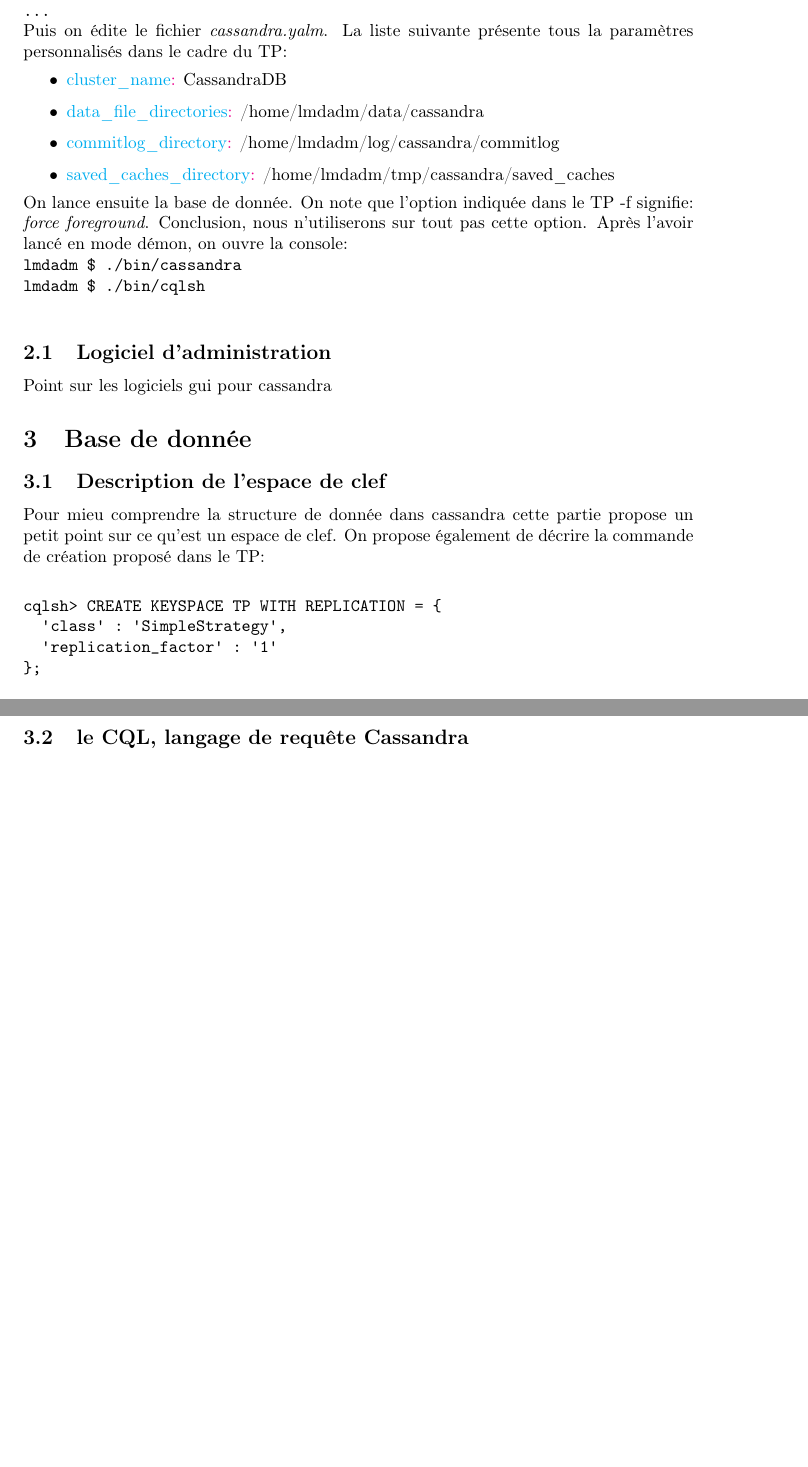
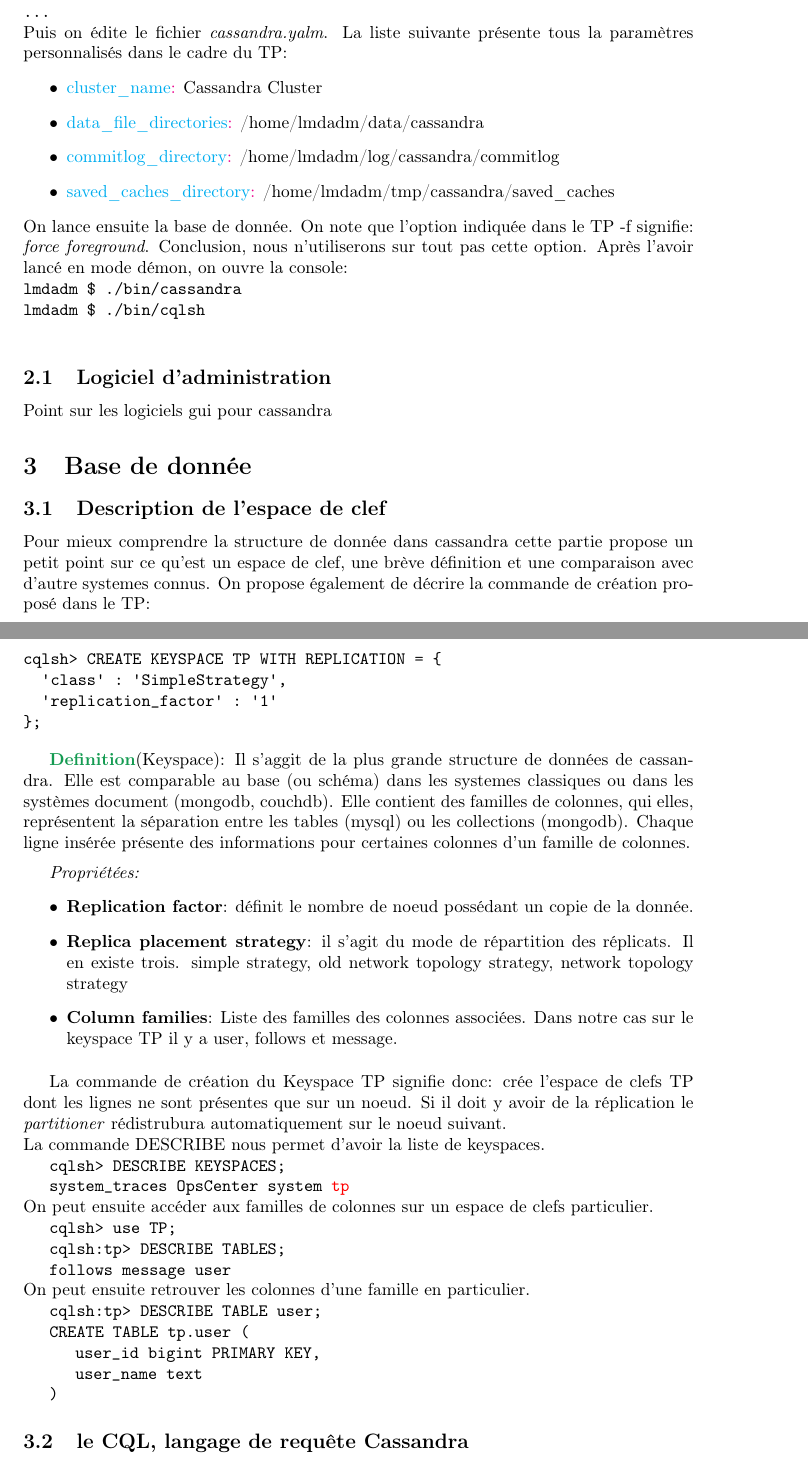
Before and after one commit to DivLoic/ReportX, a LaTeX document (TP-Cassandra/cassandra.tex, which reads TP-Cassandra/sections/database.tex, TP-Cassandra/sections/installation.tex): two parts of pages 1 and 2 of 2, joined at a grey line, cut so that both start at the same text, the shorter picture padded with empty space. Compiled offline with pdfLaTeX.

Commit message:
Cassandra
the command line

```diff
--- a/TP-Cassandra/sections/database.tex
+++ b/TP-Cassandra/sections/database.tex
@@ -1,15 +1,51 @@
 \subsection{Description de l'espace de clef}
-\par Pour mieu comprendre la structure de donnée dans cassandra
-cette partie propose un petit point sur ce qu'est un espace de clef.
+\par Pour mieux comprendre la structure de donnée dans cassandra
+cette partie propose un petit point sur ce qu'est un espace de clef,
+une brève définition et une comparaison avec d'autre systemes connus.
 On propose également de décrire la commande de création proposé dans le TP: \newline
+
 \begin{tt}
 \begin{alltt}
 cqlsh> CREATE KEYSPACE TP WITH REPLICATION = \{
-		'class' : 'SimpleStrategy',
-		'replication\_factor' : '1'
+\indent		'class' : 'SimpleStrategy',
+\indent		'replication\_factor' : '1'
 \};
 \end{alltt}
 \end{tt}
+
+\textcolor{ForestGreen}{\textbf{Definition}}(Keyspace): Il s'aggit de la plus grande structure de données de cassandra. Elle est comparable au base (ou schéma)
+dans les systemes classiques ou dans les systèmes document (mongodb, couchdb). Elle contient des familles de colonnes,  qui elles, représentent
+la séparation entre les tables (mysql) ou les collections (mongodb). Chaque ligne insérée présente des informations pour certaines colonnes
+d'un famille de colonnes.
+
+\begin{block}{Propriétées}
+\begin{itemize}
+\item \textbf{Replication factor}: définit le nombre de noeud possédant un copie de la donnée.
+\item \textbf{Replica placement strategy}: il s'agit du mode de répartition des réplicats. Il en
+existe trois. simple strategy,  old network topology strategy, network topology strategy
+\item \textbf{Column families}: Liste des familles des colonnes associées. Dans notre cas sur le keyspace
+TP il y a user, follows et message.
+\end{itemize}
+\end{block}
+
+\par La commande de création du Keyspace TP signifie donc: crée l'espace de clefs TP dont les lignes ne sont présentes que sur un noeud.
+Si il doit y avoir de la réplication le \textit{partitioner} rédistrubura automatiquement sur le noeud suivant.\newline La commande DESCRIBE nous permet d'avoir la liste de keyspaces.\newline
+\begin{tt}
+\indent cqlsh> DESCRIBE KEYSPACES; \newline
+\indent system\_traces  OpsCenter  system  \textcolor{red}{tp}\end{tt}\newline
+On peut ensuite accéder aux familles de colonnes sur un espace de clefs particulier.\newline
+\begin{tt}
+\indent cqlsh> use TP; \newline
+\indent cqlsh:tp> DESCRIBE TABLES;\newline
+\indent follows  message  user\end{tt}\newline
+On peut ensuite retrouver les colonnes d'une famille en particulier. \newline
+\begin{tt}
+\indent cqlsh:tp> DESCRIBE TABLE user; \newline
+\indent CREATE TABLE tp.user (\newline
+\indent \indent user\_id bigint PRIMARY KEY, \newline
+\indent \indent user\_name text \newline
+\indent )\end{tt}
+
 \subsection{le CQL, langage de requête Cassandra}
 
 
--- a/TP-Cassandra/sections/installation.tex
+++ b/TP-Cassandra/sections/installation.tex
@@ -12,7 +12,7 @@
 \end{tt}
 Puis on édite le fichier \textit{cassandra.yalm}. La liste suivante présente tous la paramètres personnalisés dans le cadre du TP:
 \begin{itemize}
-\item \textcolor{cyan}{cluster\_name}\textcolor{magenta}{:} CassandraDB
+\item \textcolor{cyan}{cluster\_name}\textcolor{magenta}{:} Cassandra Cluster
 \item \textcolor{cyan}{data\_file\_directories}\textcolor{magenta}{:} /home/lmdadm/data/cassandra
 \item \textcolor{cyan}{commitlog\_directory}\textcolor{magenta}{:} /home/lmdadm/log/cassandra/commitlog
 \item \textcolor{cyan}{saved\_caches\_directory}\textcolor{magenta}{:} /home/lmdadm/tmp/cassandra/saved\_caches
```
Also changed, not shown: TP-Cassandra/cassandra.pdf, TP-Cassandra/img/Capture d’écran 2015-06-28 à 11.56.59.png (added), 3 other files.
